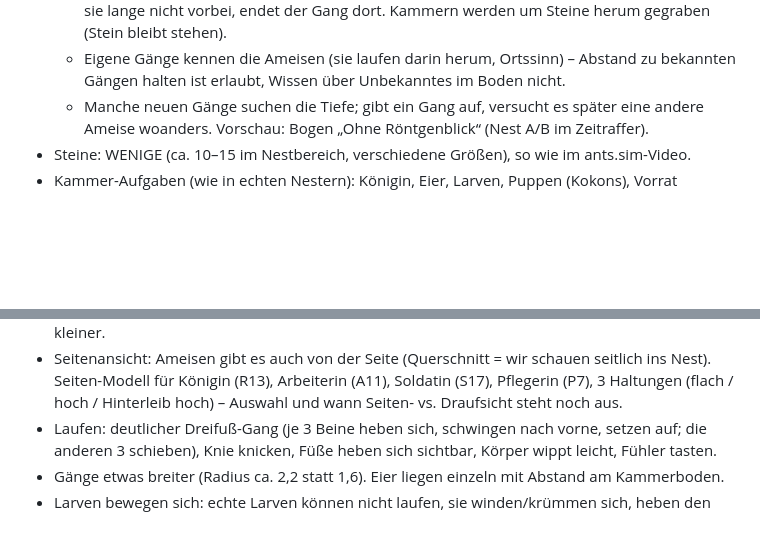
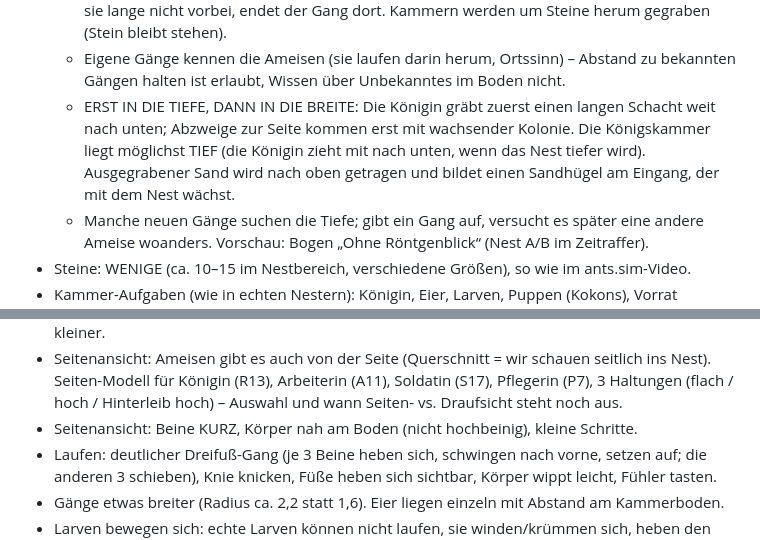
Before and after one commit to Ascii19722/Ameisen-Game-, a Markdown page: CLAUDE.md, 2 parts joined by grey strips. Rendered like a GitHub page; blank space fills up the shorter version.

Commit message:
Design-Notizen: erst Tiefe dann Breite, Königin tief, Sandhügel, kurze Beine
Co-Authored-By: Claude Opus 5.5 <noreply@anthropic.com>
Claude-Session: https://claude.ai/code/session_015rJvRS5AyabDUPM3yg8xty

```diff
--- a/CLAUDE.md
+++ b/CLAUDE.md
@@ -71,6 +71,10 @@ fieldnotes.sim (Details in START.md, Abschnitt "Vorbilder").
     endet der Gang dort. Kammern werden um Steine herum gegraben (Stein bleibt stehen).
   * Eigene Gänge kennen die Ameisen (sie laufen darin herum, Ortssinn) – Abstand zu bekannten Gängen
     halten ist erlaubt, Wissen über Unbekanntes im Boden nicht.
+  * ERST IN DIE TIEFE, DANN IN DIE BREITE: Die Königin gräbt zuerst einen langen Schacht weit nach unten;
+    Abzweige zur Seite kommen erst mit wachsender Kolonie. Die Königskammer liegt möglichst TIEF
+    (die Königin zieht mit nach unten, wenn das Nest tiefer wird). Ausgegrabener Sand wird nach oben
+    getragen und bildet einen Sandhügel am Eingang, der mit dem Nest wächst.
   * Manche neuen Gänge suchen die Tiefe; gibt ein Gang auf, versucht es später eine andere Ameise woanders.
   Vorschau: Bogen „Ohne Röntgenblick“ (Nest A/B im Zeitraffer).
 - Steine: WENIGE (ca. 10–15 im Nestbereich, verschiedene Größen), so wie im ants.sim-Video.
@@ -89,6 +93,7 @@ fieldnotes.sim (Details in START.md, Abschnitt "Vorbilder").
 - Seitenansicht: Ameisen gibt es auch von der Seite (Querschnitt = wir schauen seitlich ins Nest).
   Seiten-Modell für Königin (R13), Arbeiterin (A11), Soldatin (S17), Pflegerin (P7), 3 Haltungen
   (flach / hoch / Hinterleib hoch) – Auswahl und wann Seiten- vs. Draufsicht steht noch aus.
+- Seitenansicht: Beine KURZ, Körper nah am Boden (nicht hochbeinig), kleine Schritte.
 - Laufen: deutlicher Dreifuß-Gang (je 3 Beine heben sich, schwingen nach vorne, setzen auf; die anderen
   3 schieben), Knie knicken, Füße heben sich sichtbar, Körper wippt leicht, Fühler tasten.
 - Gänge etwas breiter (Radius ca. 2,2 statt 1,6). Eier liegen einzeln mit Abstand am Kammerboden.
```
